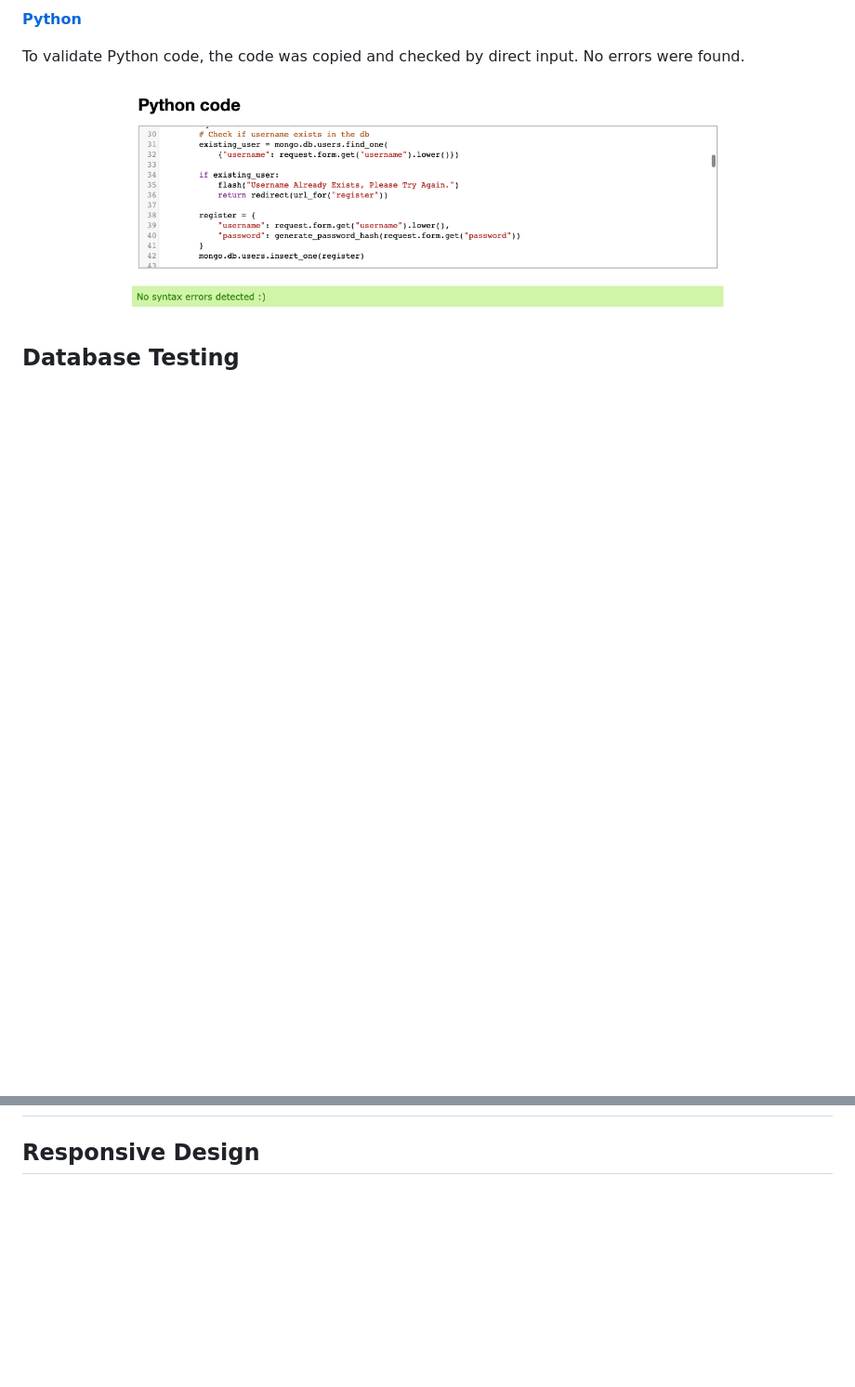
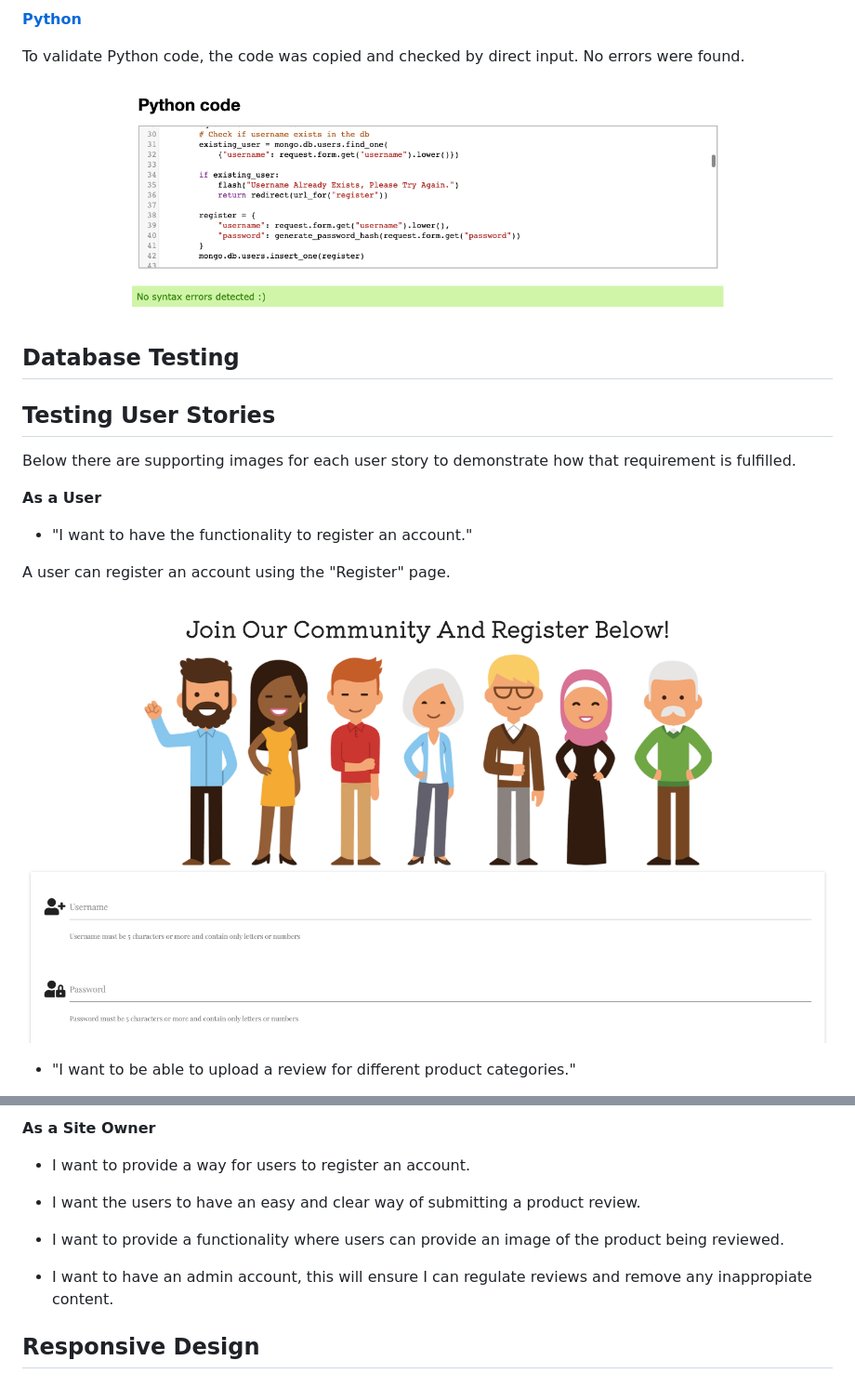
Before and after one commit to EllyC20/ms3-beauty-buys, a Markdown page: TESTING.md, 2 parts joined by grey strips. Shown at 93% size. GitHub-like rendering; pictures changed too: readme-and-testing-images/user-story-test-1.png (added); blank space fills up the shorter version.

Commit message:
docs: Add testing of user stories

```diff
--- a/TESTING.md
+++ b/TESTING.md
@@ -53,3 +53,17 @@ To validate Python code, the code was copied and checked by direct input. No err
 
 ## Database Testing
 
+## Testing User Stories
+
+Below there are supporting images for each user story to demonstrate how that requirement is fulfilled.
+
+**As a User**
+
+* "I want to have the functionality to register an account."
+
+A user can register an account using the "Register" page.
+
+![User Story Testing](readme-and-testing-images/user-story-test-1.png)
+
+* "I want to be able to upload a review for different product categories."
+
@@ -56,3 +100,13 @@ To validate Python code, the code was copied and checked by direct input. No err
+**As a Site Owner**
+
+* I want to provide a way for users to register an account.
+
+* I want the users to have an easy and clear way of submitting a product review.
+
+* I want to provide a functionality where users can provide an image of the product being reviewed.
+
+* I want to have an admin account, this will ensure I can regulate reviews and remove any inappropiate content.
+
 ## Responsive Design
 
 ## Problems Encountered
```
Also changed, not shown: other parts of TESTING.md (+31 -1 lines), readme-and-testing-images/user-story-test-3.png (added), readme-and-testing-images/user-story-test-5.png (added), readme-and-testing-images/user-story-test-6.png (added), readme-and-testing-images/user-story-test-7.png (added).
